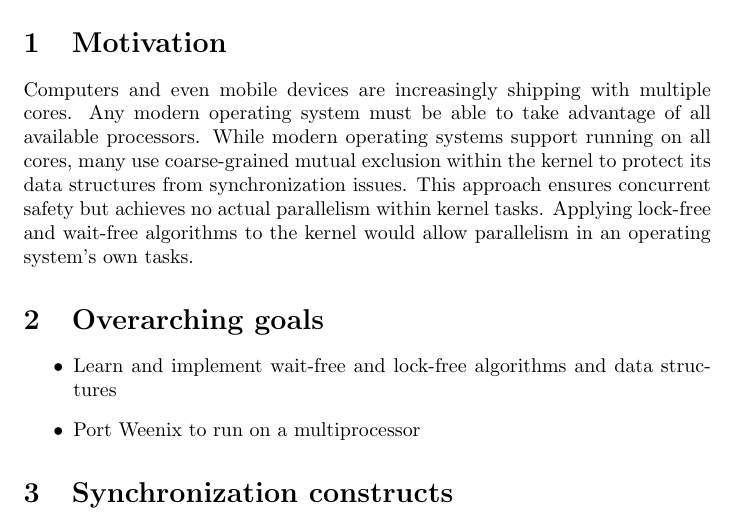
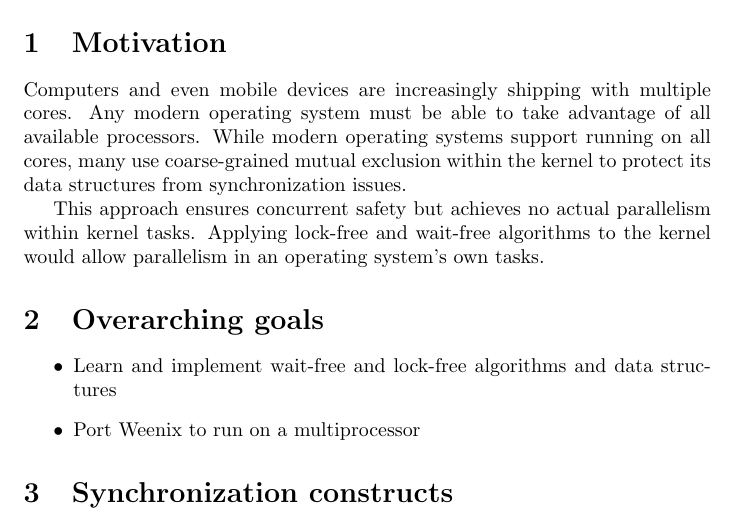
Before and after one commit to jbowens/weenix-is-proposal, a LaTeX document (proposal.tex): part of page 1 of 2, cut so that both start at the same text. Compiled offline with pdfLaTeX.

```diff
--- a/proposal.tex
+++ b/proposal.tex
@@ -12,8 +12,9 @@
 Computers and even mobile devices are increasingly shipping with multiple cores. Any modern
 operating system must be able to take advantage of all available processors. While modern
 operating systems support running on all cores, many use coarse-grained mutual exclusion
-within the kernel to protect its data structures from synchronization issues. This approach
-ensures concurrent safety but achieves no actual parallelism within kernel tasks. Applying
+within the kernel to protect its data structures from synchronization issues. %DISCLAIMER: Might not be true.
+
+This approach ensures concurrent safety but achieves no actual parallelism within kernel tasks. Applying
 lock-free and wait-free algorithms to the kernel would allow parallelism in an operating
 system's own tasks.
 
```
